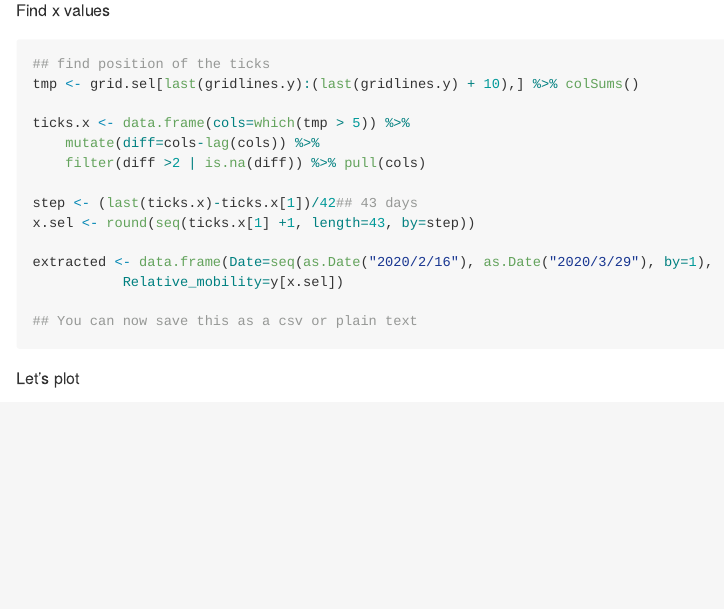
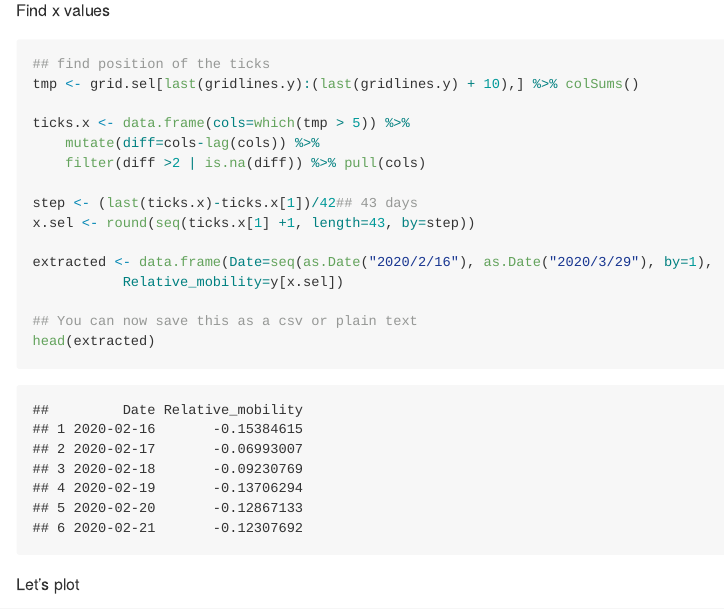
Before and after one commit to lch14forever/covid19_google_mobility, an R Markdown document (readme.rmd): the page in a window 1100 px wide, from 3020 px down. Rendered offline with R 4.5, knitr and Pandoc, with nearby package versions.

Commit message:
add table

````diff
--- a/readme.rmd
+++ b/readme.rmd
@@ -93,6 +93,7 @@ extracted <- data.frame(Date=seq(as.Date("2020/2/16"), as.Date("2020/3/29"), by=
            Relative_mobility=y[x.sel])
 
 ## You can now save this as a csv or plain text
+head(extracted)
 ```
 
 Let's plot
````
Also changed, not shown: readme.md.
